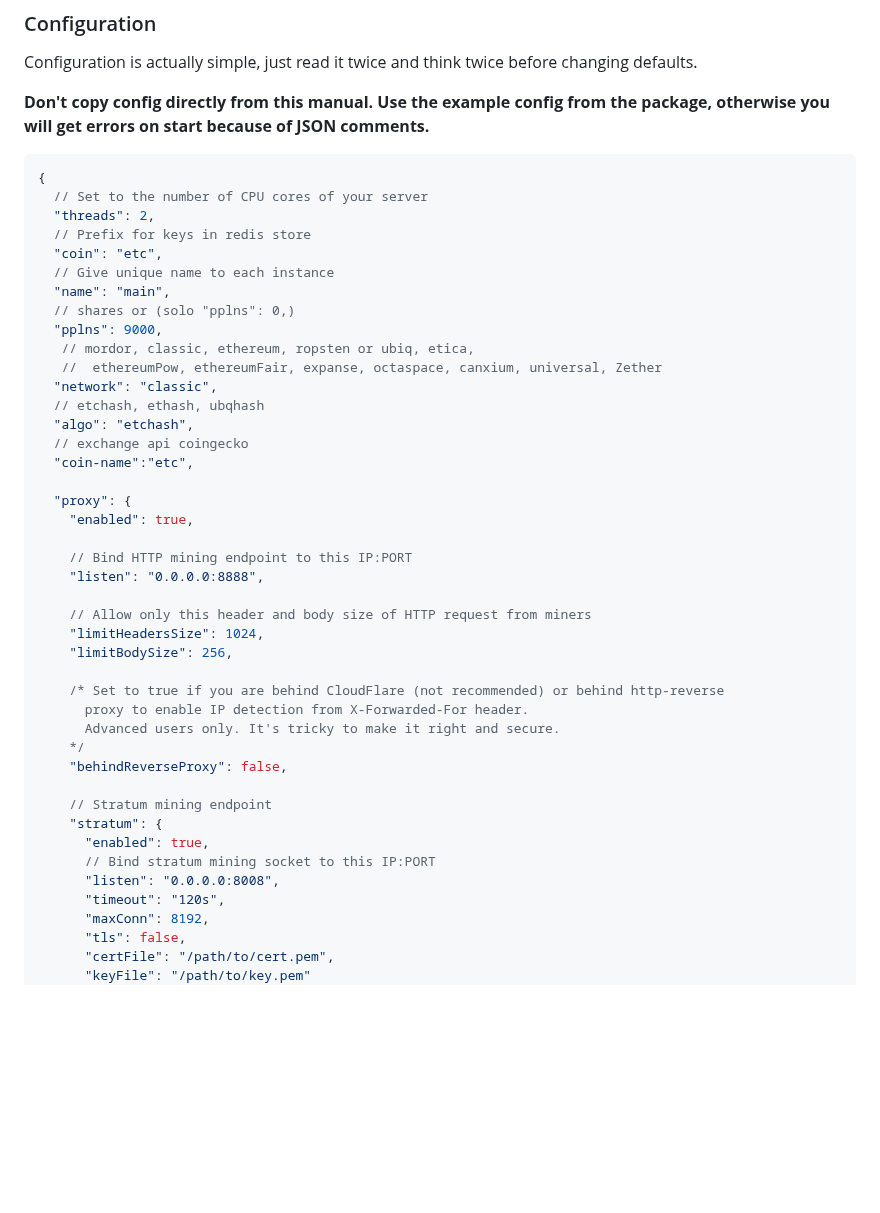
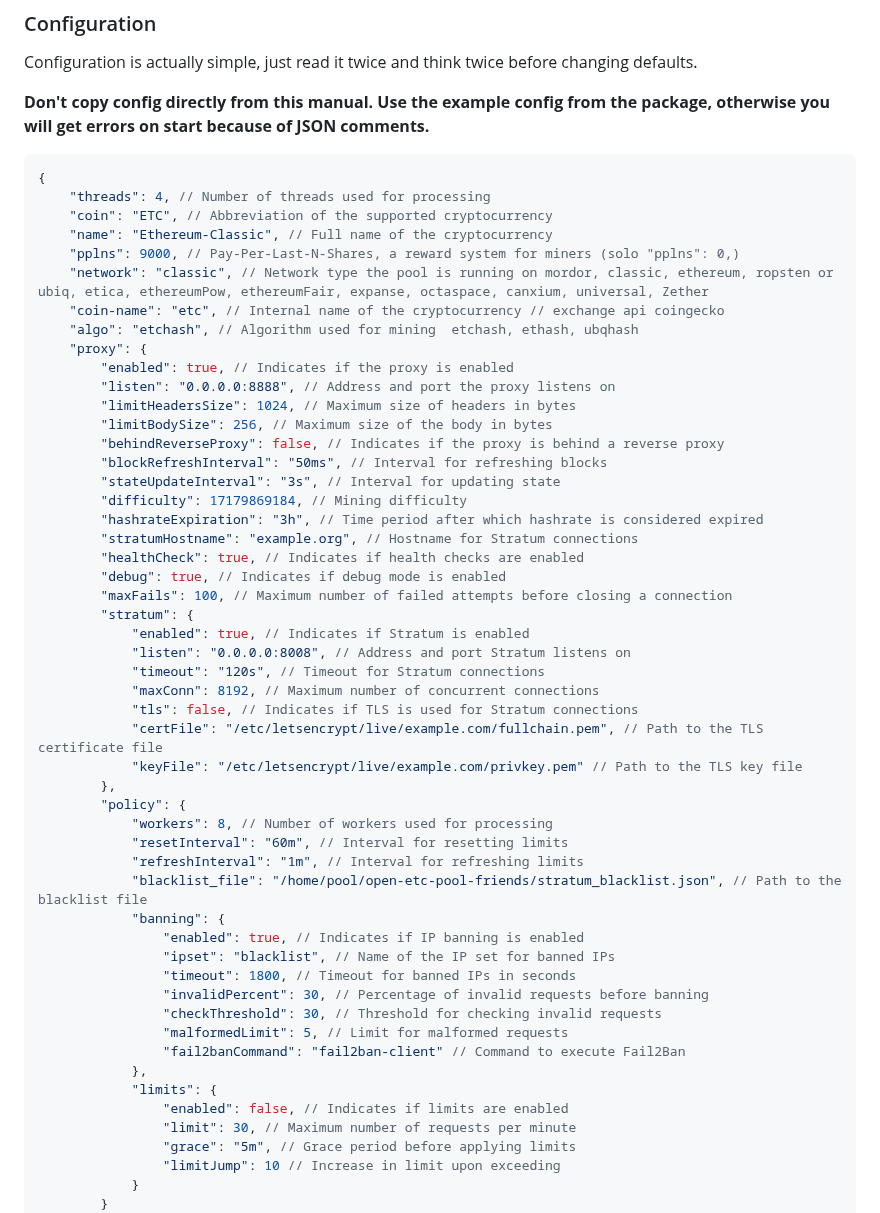
Before and after one commit to yuriy0803/open-etc-pool-friends, a Markdown page: README.md, the part around one of its changes. Drawn GitHub-style; blank space fills up the shorter version.

````diff
--- a/README.md
+++ b/README.md
@@ -299,46 +299,55 @@ otherwise you will get errors on start because of JSON comments.**
 
 ```javascript
 {
-  // Set to the number of CPU cores of your server
-  "threads": 2,
-  // Prefix for keys in redis store
-  "coin": "etc",
-  // Give unique name to each instance
-  "name": "main",
-  // shares or (solo "pplns": 0,)
-  "pplns": 9000,
-   // mordor, classic, ethereum, ropsten or ubiq, etica,
-   //  ethereumPow, ethereumFair, expanse, octaspace, canxium, universal, Zether
-  "network": "classic",
-  // etchash, ethash, ubqhash
-  "algo": "etchash",
-  // exchange api coingecko
-  "coin-name":"etc",
-
-  "proxy": {
-    "enabled": true,
-
-    // Bind HTTP mining endpoint to this IP:PORT
-    "listen": "0.0.0.0:8888",
-
-    // Allow only this header and body size of HTTP request from miners
-    "limitHeadersSize": 1024,
-    "limitBodySize": 256,
-
-    /* Set to true if you are behind CloudFlare (not recommended) or behind http-reverse
-      proxy to enable IP detection from X-Forwarded-For header.
-      Advanced users only. It's tricky to make it right and secure.
-    */
-    "behindReverseProxy": false,
-
-    // Stratum mining endpoint
-    "stratum": {
-      "enabled": true,
-      // Bind stratum mining socket to this IP:PORT
-      "listen": "0.0.0.0:8008",
-      "timeout": "120s",
-      "maxConn": 8192,
-      "tls": false,
-      "certFile": "/path/to/cert.pem",
-      "keyFile": "/path/to/key.pem"
+    "threads": 4, // Number of threads used for processing
+    "coin": "ETC", // Abbreviation of the supported cryptocurrency
+    "name": "Ethereum-Classic", // Full name of the cryptocurrency
+    "pplns": 9000, // Pay-Per-Last-N-Shares, a reward system for miners (solo "pplns": 0,)
+    "network": "classic", // Network type the pool is running on mordor, classic, ethereum, ropsten or ubiq, etica, ethereumPow, ethereumFair, expanse, octaspace, canxium, universal, Zether
+    "coin-name": "etc", // Internal name of the cryptocurrency // exchange api coingecko
+    "algo": "etchash", // Algorithm used for mining  etchash, ethash, ubqhash
+    "proxy": {
+        "enabled": true, // Indicates if the proxy is enabled
+        "listen": "0.0.0.0:8888", // Address and port the proxy listens on
+        "limitHeadersSize": 1024, // Maximum size of headers in bytes
+        "limitBodySize": 256, // Maximum size of the body in bytes
+        "behindReverseProxy": false, // Indicates if the proxy is behind a reverse proxy
+        "blockRefreshInterval": "50ms", // Interval for refreshing blocks
+        "stateUpdateInterval": "3s", // Interval for updating state
+        "difficulty": 17179869184, // Mining difficulty
+        "hashrateExpiration": "3h", // Time period after which hashrate is considered expired
+        "stratumHostname": "example.org", // Hostname for Stratum connections
+        "healthCheck": true, // Indicates if health checks are enabled
+        "debug": true, // Indicates if debug mode is enabled
+        "maxFails": 100, // Maximum number of failed attempts before closing a connection
+        "stratum": {
+            "enabled": true, // Indicates if Stratum is enabled
+            "listen": "0.0.0.0:8008", // Address and port Stratum listens on
+            "timeout": "120s", // Timeout for Stratum connections
+            "maxConn": 8192, // Maximum number of concurrent connections
+            "tls": false, // Indicates if TLS is used for Stratum connections
+            "certFile": "/etc/letsencrypt/live/example.com/fullchain.pem", // Path to the TLS certificate file
+            "keyFile": "/etc/letsencrypt/live/example.com/privkey.pem" // Path to the TLS key file
+        },
+        "policy": {
+            "workers": 8, // Number of workers used for processing
+            "resetInterval": "60m", // Interval for resetting limits
+            "refreshInterval": "1m", // Interval for refreshing limits
+            "blacklist_file": "/home/pool/open-etc-pool-friends/stratum_blacklist.json", // Path to the blacklist file
+            "banning": {
+                "enabled": true, // Indicates if IP banning is enabled
+                "ipset": "blacklist", // Name of the IP set for banned IPs
+                "timeout": 1800, // Timeout for banned IPs in seconds
+                "invalidPercent": 30, // Percentage of invalid requests before banning
+                "checkThreshold": 30, // Threshold for checking invalid requests
+                "malformedLimit": 5, // Limit for malformed requests
+                "fail2banCommand": "fail2ban-client" // Command to execute Fail2Ban
+            },
+            "limits": {
+                "enabled": false, // Indicates if limits are enabled
+                "limit": 30, // Maximum number of requests per minute
+                "grace": "5m", // Grace period before applying limits
+                "limitJump": 10 // Increase in limit upon exceeding
+            }
+        }
     },
````
Also changed, not shown: other parts of README.md (+79 -166 lines).
